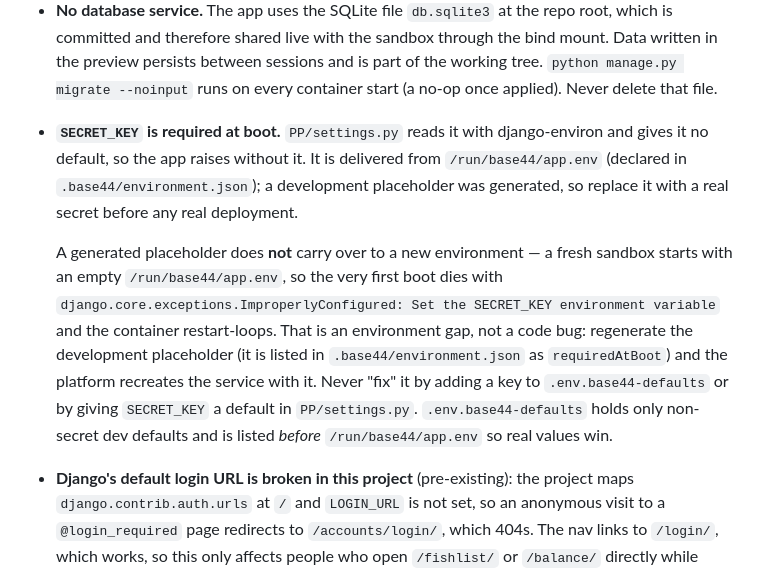
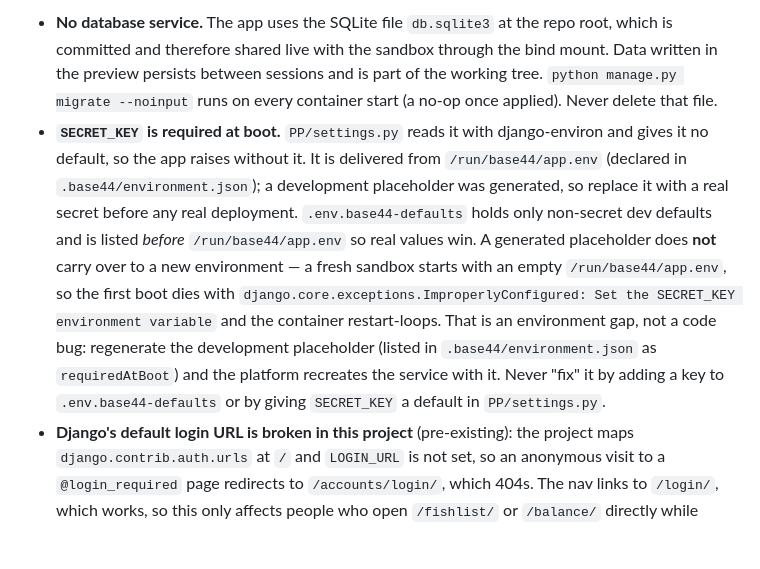
Before and after one commit to PurpleBacon-Nan/Website, a Markdown page: AGENTS.md, the part around the change. GitHub-like rendering; blank space fills up the shorter version.

```diff
--- a/AGENTS.md
+++ b/AGENTS.md
@@ -28,17 +28,16 @@ under `/static/`.
   django-environ and gives it no default, so the app raises without it. It is
   delivered from `/run/base44/app.env` (declared in `.base44/environment.json`);
   a development placeholder was generated, so replace it with a real secret
-  before any real deployment.
-
-  A generated placeholder does **not** carry over to a new environment — a fresh
-  sandbox starts with an empty `/run/base44/app.env`, so the very first boot
-  dies with `django.core.exceptions.ImproperlyConfigured: Set the SECRET_KEY
+  before any real deployment. `.env.base44-defaults` holds only non-secret dev
+  defaults and is listed *before* `/run/base44/app.env` so real values win. A
+  generated placeholder does **not** carry over to a new environment — a fresh
+  sandbox starts with an empty `/run/base44/app.env`, so the first boot dies
+  with `django.core.exceptions.ImproperlyConfigured: Set the SECRET_KEY
   environment variable` and the container restart-loops. That is an environment
-  gap, not a code bug: regenerate the development placeholder (it is listed in
+  gap, not a code bug: regenerate the development placeholder (listed in
   `.base44/environment.json` as `requiredAtBoot`) and the platform recreates the
   service with it. Never "fix" it by adding a key to `.env.base44-defaults` or
-  by giving `SECRET_KEY` a default in `PP/settings.py`. `.env.base44-defaults` holds only non-secret dev
-  defaults and is listed *before* `/run/base44/app.env` so real values win.
+  by giving `SECRET_KEY` a default in `PP/settings.py`.
 - **Django's default login URL is broken in this project** (pre-existing): the
   project maps `django.contrib.auth.urls` at `/` and `LOGIN_URL` is not set, so
   an anonymous visit to a `@login_required` page redirects to
```
